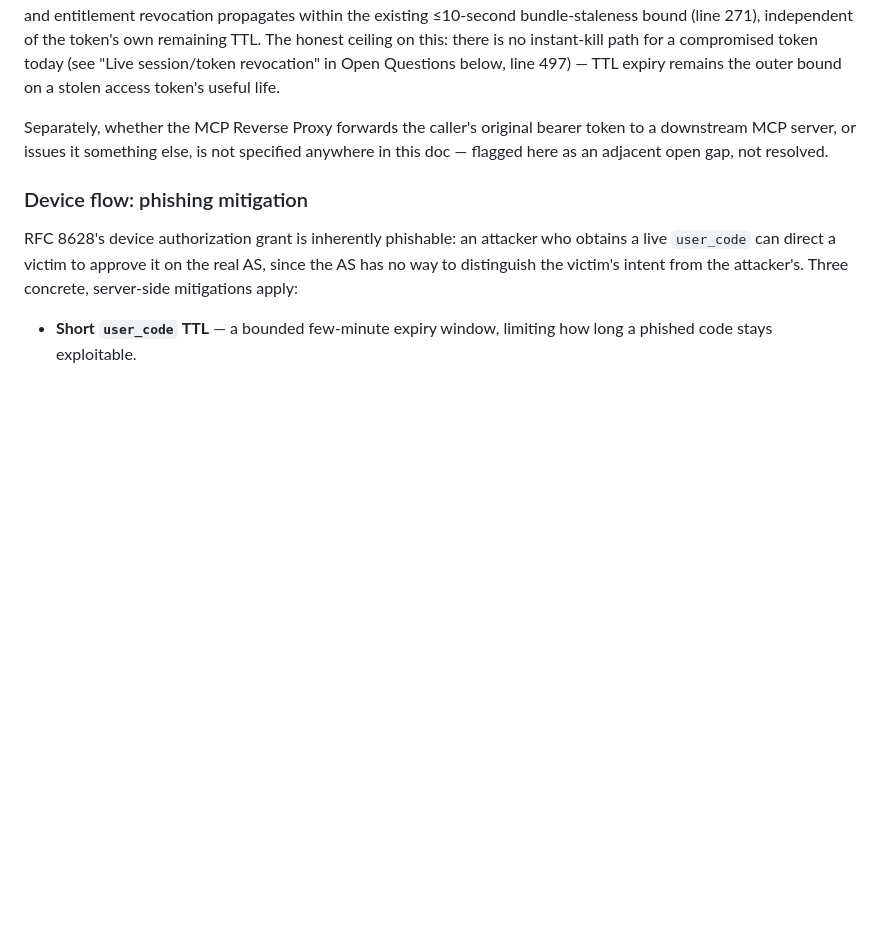
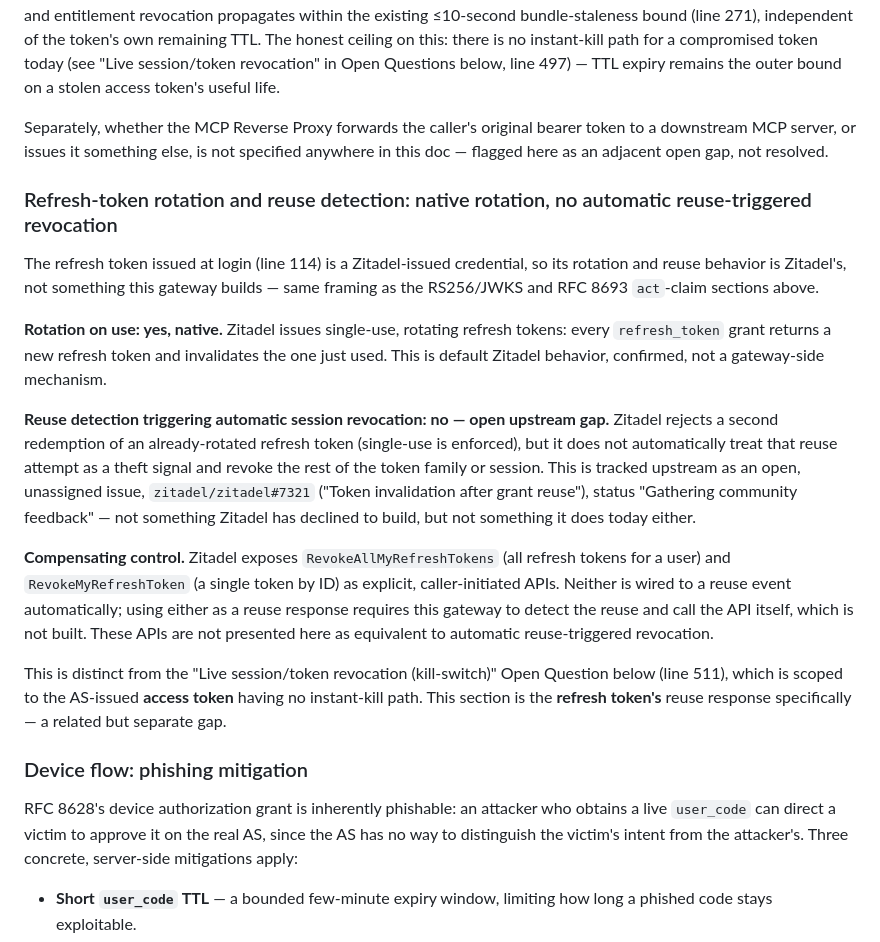
Before and after one commit to citadelgrad/llm-governance-gateway, a Markdown page: docs/auth-architecture.md, the part around one of its changes. Drawn GitHub-style; blank space fills up the shorter version.

Commit message:
docs: document refresh-token rotation and reuse-detection gap (ai-gateway-7d8.22)
States that refresh tokens rotate on use (Zitadel-native default), that
reuse of a rotated token is rejected but does not auto-trigger session
revocation (open upstream zitadel/zitadel#7321), and names the manual
RevokeAllMyRefreshTokens/RevokeMyRefreshToken compensating control.

```diff
--- a/docs/auth-architecture.md
+++ b/docs/auth-architecture.md
@@ -255,6 +255,18 @@ This is a distinct decision from the mTLS/workload-identity deferral in "Per age
 **Compensating control.** No single new mechanism replaces token-binding; the residual risk is bounded by controls this doc already commits to elsewhere: short-lived, background-refreshed access tokens (line 228) bound the theft window; every enforcement point — ingress OPA scope check, per-action `github/authz`/`cloud/authz` checks, and the tool-call-boundary sidecar's fresh-per-call evaluation with no decision caching (lines 289, 290) — re-checks authorization on every call, so a stolen token buys no standing access beyond what's re-evaluated each time it's used; and entitlement revocation propagates within the existing ≤10-second bundle-staleness bound (line 271), independent of the token's own remaining TTL. The honest ceiling on this: there is no instant-kill path for a compromised token today (see "Live session/token revocation" in Open Questions below, line 497) — TTL expiry remains the outer bound on a stolen access token's useful life.
 
 Separately, whether the MCP Reverse Proxy forwards the caller's original bearer token to a downstream MCP server, or issues it something else, is not specified anywhere in this doc — flagged here as an adjacent open gap, not resolved.
+
+### Refresh-token rotation and reuse detection: native rotation, no automatic reuse-triggered revocation
+
+The refresh token issued at login (line 114) is a Zitadel-issued credential, so its rotation and reuse behavior is Zitadel's, not something this gateway builds — same framing as the RS256/JWKS and RFC 8693 `act`-claim sections above.
+
+**Rotation on use: yes, native.** Zitadel issues single-use, rotating refresh tokens: every `refresh_token` grant returns a new refresh token and invalidates the one just used. This is default Zitadel behavior, confirmed, not a gateway-side mechanism.
+
+**Reuse detection triggering automatic session revocation: no — open upstream gap.** Zitadel rejects a second redemption of an already-rotated refresh token (single-use is enforced), but it does not automatically treat that reuse attempt as a theft signal and revoke the rest of the token family or session. This is tracked upstream as an open, unassigned issue, `zitadel/zitadel#7321` ("Token invalidation after grant reuse"), status "Gathering community feedback" — not something Zitadel has declined to build, but not something it does today either.
+
+**Compensating control.** Zitadel exposes `RevokeAllMyRefreshTokens` (all refresh tokens for a user) and `RevokeMyRefreshToken` (a single token by ID) as explicit, caller-initiated APIs. Neither is wired to a reuse event automatically; using either as a reuse response requires this gateway to detect the reuse and call the API itself, which is not built. These APIs are not presented here as equivalent to automatic reuse-triggered revocation.
+
+This is distinct from the "Live session/token revocation (kill-switch)" Open Question below (line 511), which is scoped to the AS-issued **access token** having no instant-kill path. This section is the **refresh token's** reuse response specifically — a related but separate gap.
 
 ### Device flow: phishing mitigation
 
```
Also changed, not shown: other parts of docs/auth-architecture.md (+1 -1 lines).
